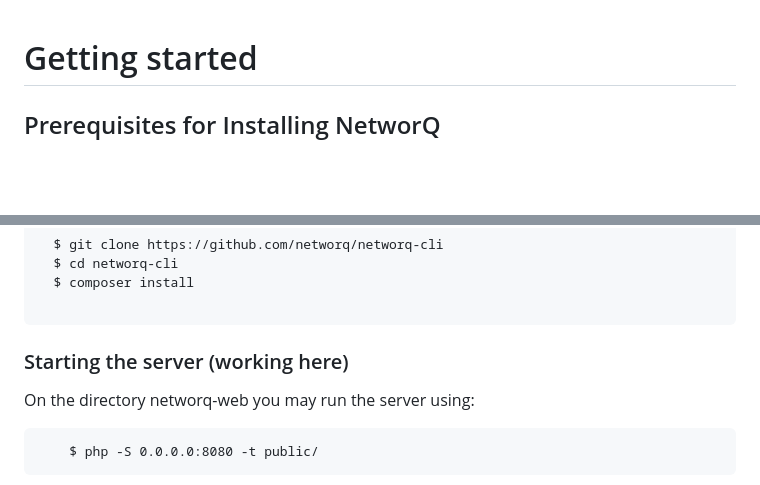
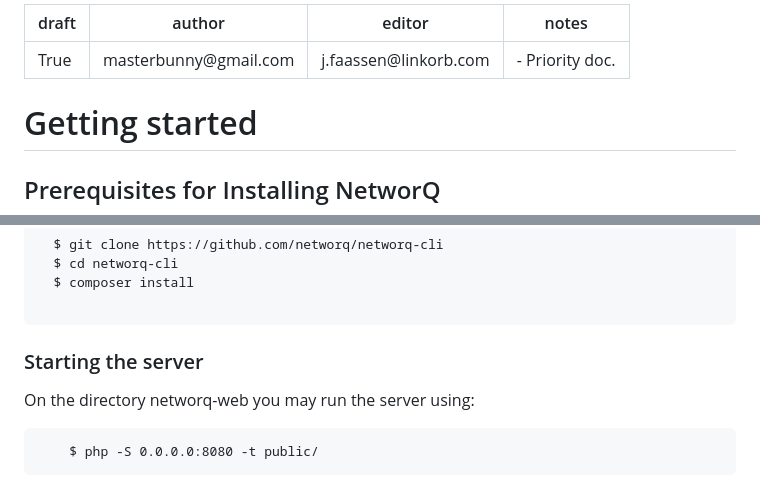
Before and after one commit to networq/website, a Markdown page: getting-started.md, 2 parts joined by grey strips. Rendered like a GitHub page; blank space fills up the shorter version.

````diff
--- a/getting-started.md
+++ b/getting-started.md
@@ -1,3 +1,10 @@
+---
+draft: True
+author: masterbunny@gmail.com
+editor: j.faassen@linkorb.com
+notes:  - Priority doc.
+---
+
 # Getting started
 
 ## Prerequisites for Installing NetworQ
@@ -59,7 +67,7 @@ To install
 ```
 
 
-### Starting the server (working here)
+### Starting the server
 
 On the directory networq-web you may run the server using:
 
````
Also changed, not shown: other parts of getting-started.md (+2 -1 lines), getStartedSystem/Windows/windows10.md (+9 -1 lines), trouble-shooting.md (+14 -0 lines), updatingNQ.md (added, +117 -0 lines), images/EditPathforCliBin.PNG (added).
